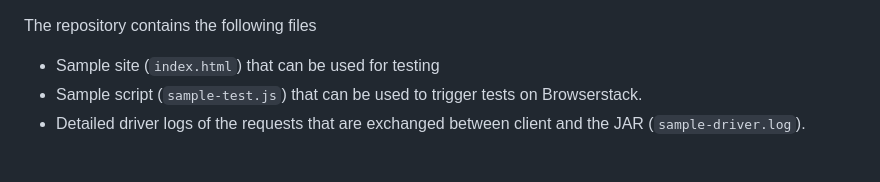
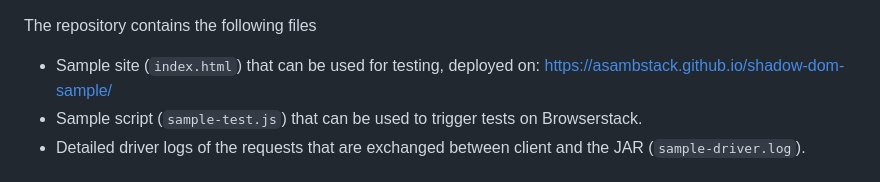
Before and after one commit to asambstack/shadow-dom-sample, a Markdown page: README.md, the part around the change. Drawn GitHub-style.

```diff
--- a/README.md
+++ b/README.md
@@ -1,5 +1,5 @@
 The repository contains the following files
-- Sample site (`index.html`) that can be used for testing
+- Sample site (`index.html`) that can be used for testing, deployed on: https://asambstack.github.io/shadow-dom-sample/
 - Sample script (`sample-test.js`) that can be used to trigger tests on Browserstack.
 - Detailed driver logs of the requests that are exchanged between client and the JAR (`sample-driver.log`).
 
```
